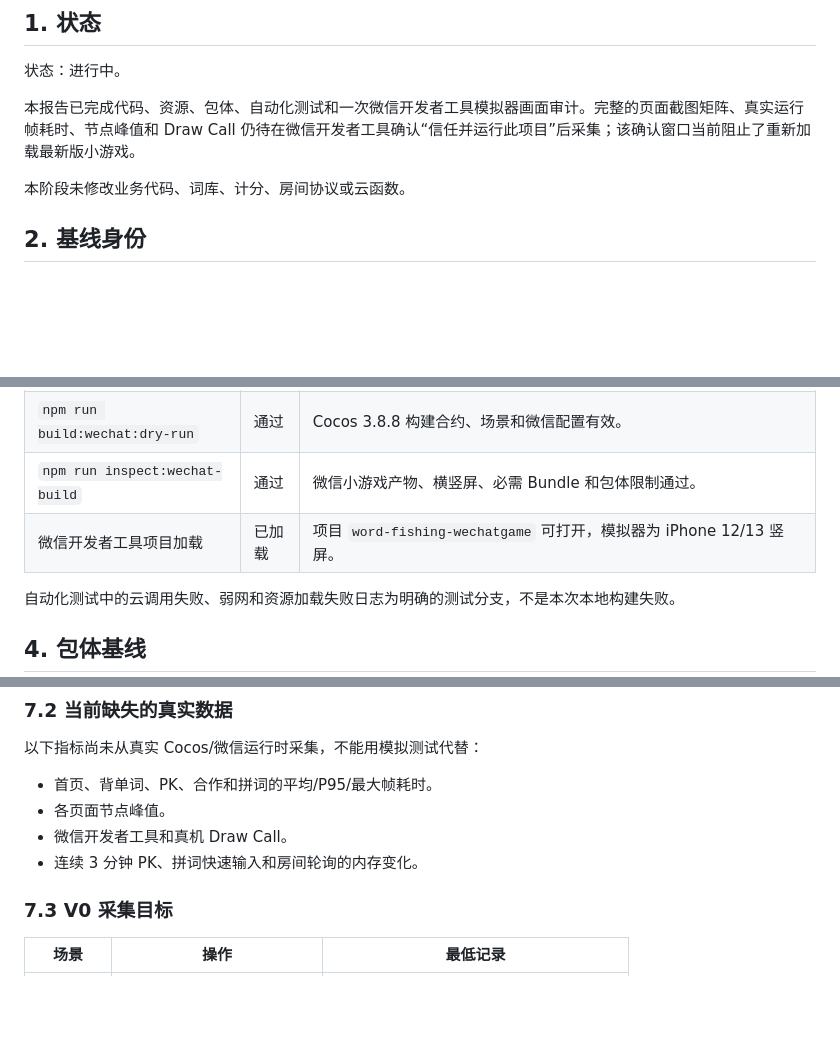
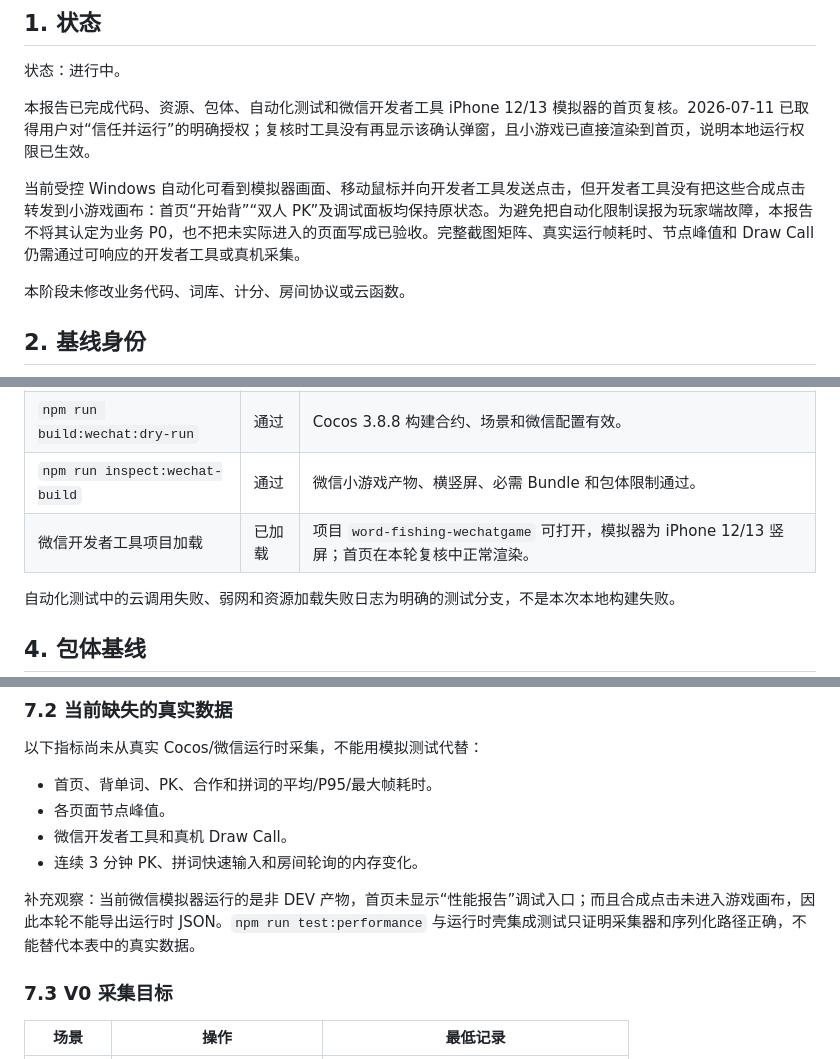
Before and after one commit to simpledcc/wxGame, a Markdown page: COCOS_VISUAL_BASELINE_V0.md, 3 parts joined by grey strips. Rendered like a GitHub page; blank space fills up the shorter version.

```diff
--- a/COCOS_VISUAL_BASELINE_V0.md
+++ b/COCOS_VISUAL_BASELINE_V0.md
@@ -4,7 +4,9 @@
 
 状态：进行中。
 
-本报告已完成代码、资源、包体、自动化测试和一次微信开发者工具模拟器画面审计。完整的页面截图矩阵、真实运行帧耗时、节点峰值和 Draw Call 仍待在微信开发者工具确认“信任并运行此项目”后采集；该确认窗口当前阻止了重新加载最新版小游戏。
+本报告已完成代码、资源、包体、自动化测试和微信开发者工具 iPhone 12/13 模拟器的首页复核。2026-07-11 已取得用户对“信任并运行”的明确授权；复核时工具没有再显示该确认弹窗，且小游戏已直接渲染到首页，说明本地运行权限已生效。
+
+当前受控 Windows 自动化可看到模拟器画面、移动鼠标并向开发者工具发送点击，但开发者工具没有把这些合成点击转发到小游戏画布：首页“开始背”“双人 PK”及调试面板均保持原状态。为避免把自动化限制误报为玩家端故障，本报告不将其认定为业务 P0，也不把未实际进入的页面写成已验收。完整截图矩阵、真实运行帧耗时、节点峰值和 Draw Call 仍需通过可响应的开发者工具或真机采集。
 
 本阶段未修改业务代码、词库、计分、房间协议或云函数。
 
@@ -27,7 +29,7 @@
 | `npm run verify` | 通过 | 结构、平台、生命周期、生产接口、房间、PK、合作、拼词、主题、运行时、发布检查和 TypeScript 类型检查均通过。 |
 | `npm run build:wechat:dry-run` | 通过 | Cocos 3.8.8 构建合约、场景和微信配置有效。 |
 | `npm run inspect:wechat-build` | 通过 | 微信小游戏产物、横竖屏、必需 Bundle 和包体限制通过。 |
-| 微信开发者工具项目加载 | 已加载 | 项目 `word-fishing-wechatgame` 可打开，模拟器为 iPhone 12/13 竖屏。 |
+| 微信开发者工具项目加载 | 已加载 | 项目 `word-fishing-wechatgame` 可打开，模拟器为 iPhone 12/13 竖屏；首页在本轮复核中正常渲染。 |
 
 自动化测试中的云调用失败、弱网和资源加载失败日志为明确的测试分支，不是本次本地构建失败。
 
@@ -128,6 +131,8 @@
 - 微信开发者工具和真机 Draw Call。
 - 连续 3 分钟 PK、拼词快速输入和房间轮询的内存变化。
 
+补充观察：当前微信模拟器运行的是非 DEV 产物，首页未显示“性能报告”调试入口；而且合成点击未进入游戏画布，因此本轮不能导出运行时 JSON。`npm run test:performance` 与运行时壳集成测试只证明采集器和序列化路径正确，不能替代本表中的真实数据。
+
 ### 7.3 V0 采集目标
 
 | 场景 | 操作 | 最低记录 |
```
Also changed, not shown: other parts of COCOS_VISUAL_BASELINE_V0.md (+12 -9 lines), COCOS_VISUAL_GAMEPLAY_UPGRADE_DESIGN.md (+1 -1 lines), CODEX_HANDOFF.md (+9 -0 lines).
